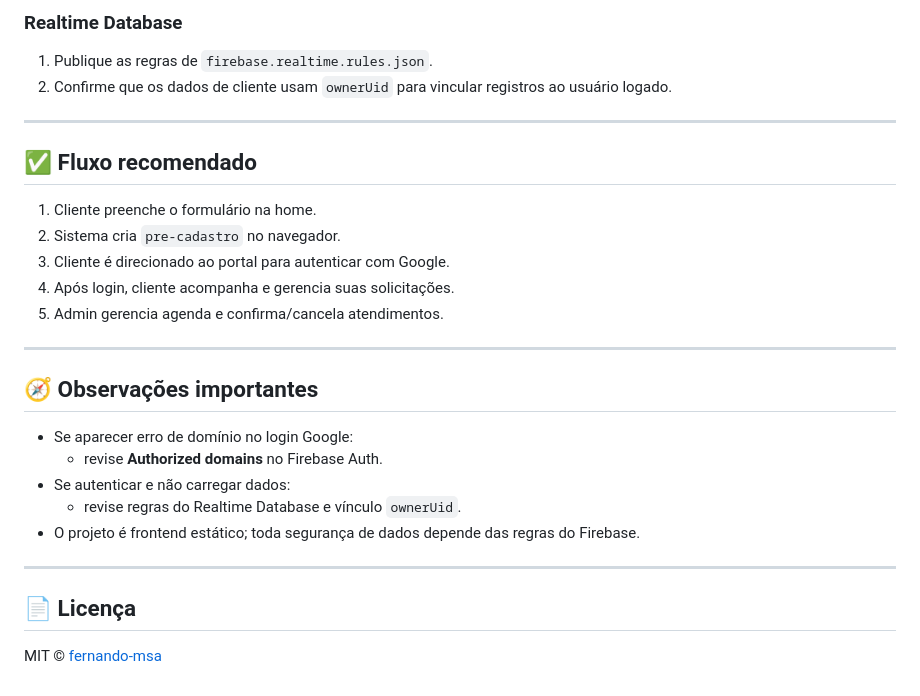
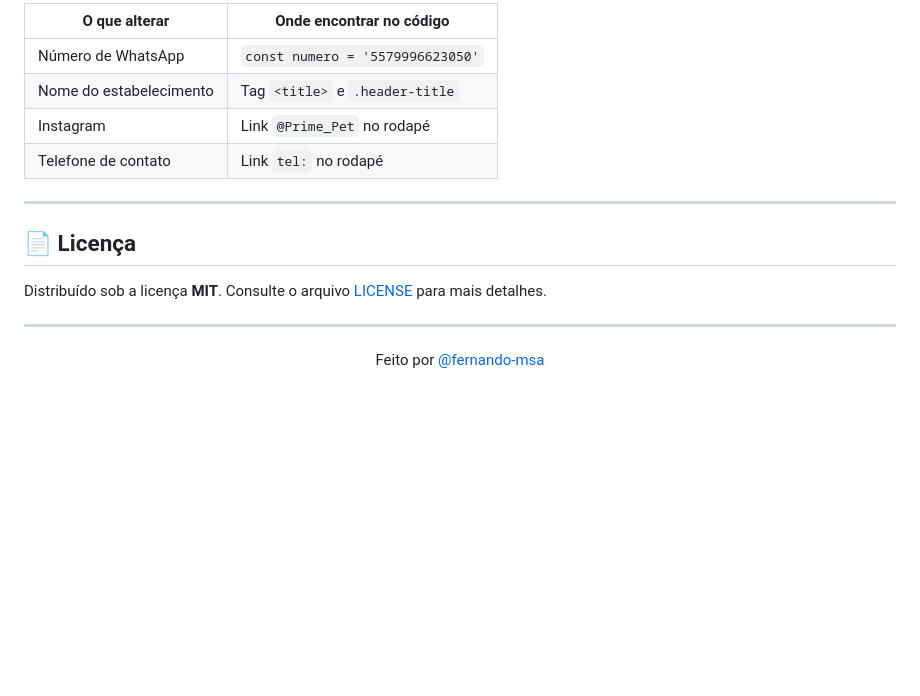
Before and after one commit to fernando-msa/prime-pet, a Markdown page: README.md, the part around one of its changes. GitHub-like rendering; blank space fills up the shorter version.

```diff
--- a/README.md
+++ b/README.md
@@ -78,29 +80,18 @@ Depois, abra `index.html` (ou use uma extensão/live server no VSCode).
-### Realtime Database
-1. Publique as regras de `firebase.realtime.rules.json`.
-2. Confirme que os dados de cliente usam `ownerUid` para vincular registros ao usuário logado.
-
----
-
-## ✅ Fluxo recomendado
-
-1. Cliente preenche o formulário na home.
-2. Sistema cria `pre-cadastro` no navegador.
-3. Cliente é direcionado ao portal para autenticar com Google.
-4. Após login, cliente acompanha e gerencia suas solicitações.
-5. Admin gerencia agenda e confirma/cancela atendimentos.
-
----
-
-## 🧭 Observações importantes
-
-- Se aparecer erro de domínio no login Google:
-  - revise **Authorized domains** no Firebase Auth.
-- Se autenticar e não carregar dados:
-  - revise regras do Realtime Database e vínculo `ownerUid`.
-- O projeto é frontend estático; toda segurança de dados depende das regras do Firebase.
+| O que alterar | Onde encontrar no código |
+|---|---|
+| Número de WhatsApp | `const numero = '5579996623050'` |
+| Nome do estabelecimento | Tag `<title>` e `.header-title` |
+| Instagram | Link `@Prime_Pet` no rodapé |
+| Telefone de contato | Link `tel:` no rodapé |
 
 ---
 
 ## 📄 Licença
 
-MIT © [fernando-msa](https://github.com/fernando-msa)
+Distribuído sob a licença **MIT**. Consulte o arquivo [LICENSE](LICENSE) para mais detalhes.
+
+---
+
+<p align="center">
+  Feito por <a href="https://github.com/fernando-msa">@fernando-msa</a>
+</p>
```
Also changed, not shown: other parts of README.md (+57 -55 lines).
